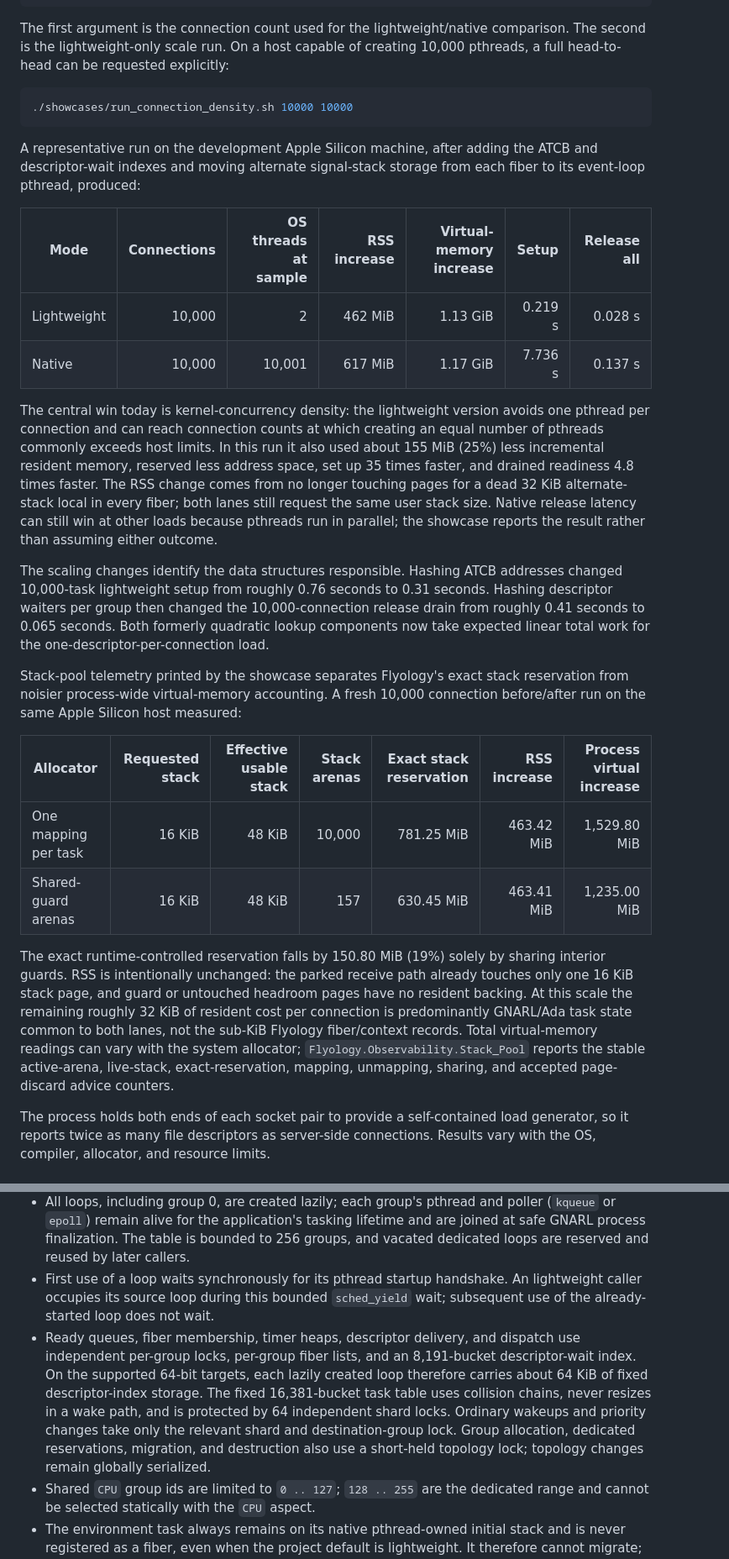
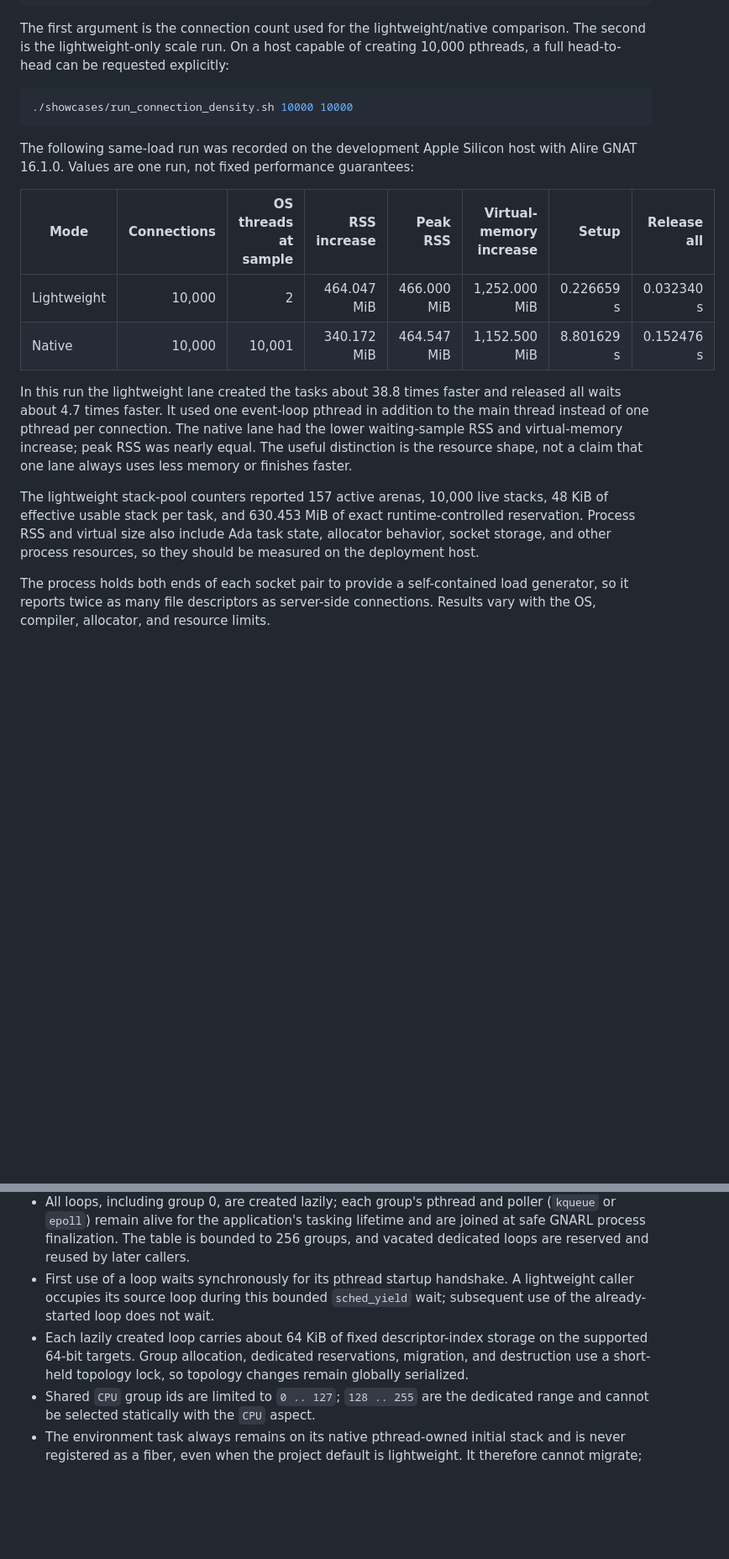
Before and after one commit to flyology-ada/flyology, a Markdown page: README.md, 2 parts joined by grey strips. Shown at 84% size. Drawn GitHub-style; blank space fills up the shorter version.

````diff
--- a/README.md
+++ b/README.md
@@ -1383,51 +1397,26 @@ creating 10,000 pthreads, a full head-to-head can be requested explicitly:
 ./showcases/run_connection_density.sh 10000 10000
 ```
 
-A representative run on the development Apple Silicon machine, after adding
-the ATCB and descriptor-wait indexes and moving alternate signal-stack storage
-from each fiber to its event-loop pthread, produced:
-
-| Mode | Connections | OS threads at sample | RSS increase | Virtual-memory increase | Setup | Release all |
-| --- | ---: | ---: | ---: | ---: | ---: | ---: |
-| Lightweight | 10,000 | 2 | 462 MiB | 1.13 GiB | 0.219 s | 0.028 s |
-| Native | 10,000 | 10,001 | 617 MiB | 1.17 GiB | 7.736 s | 0.137 s |
-
-The central win today is kernel-concurrency density: the lightweight version avoids
-one pthread per connection and can reach connection counts at which creating an
-equal number of pthreads commonly exceeds host limits. In this run it also used
-about 155 MiB (25%) less incremental resident memory, reserved less address
-space, set up 35 times faster, and drained readiness 4.8 times faster. The RSS
-change comes from no longer touching pages for a dead 32 KiB alternate-stack
-local in every fiber; both lanes still request the same user stack size. Native
-release latency can still win at other loads because pthreads run in parallel;
-the showcase reports the result rather than assuming either outcome.
-
-The scaling changes identify the data structures responsible. Hashing ATCB
-addresses changed 10,000-task lightweight setup from roughly 0.76 seconds to 0.31
-seconds. Hashing descriptor waiters per group then changed the 10,000-connection
-release drain from roughly 0.41 seconds to 0.065 seconds. Both formerly
-quadratic lookup components now take expected linear total work for the
-one-descriptor-per-connection load.
-
-Stack-pool telemetry printed by the showcase separates Flyology's exact stack
-reservation from noisier process-wide virtual-memory accounting. A fresh 10,000
-connection before/after run on the same Apple Silicon host measured:
-
-| Allocator | Requested stack | Effective usable stack | Stack arenas | Exact stack reservation | RSS increase | Process virtual increase |
-| --- | ---: | ---: | ---: | ---: | ---: | ---: |
-| One mapping per task | 16 KiB | 48 KiB | 10,000 | 781.25 MiB | 463.42 MiB | 1,529.80 MiB |
-| Shared-guard arenas | 16 KiB | 48 KiB | 157 | 630.45 MiB | 463.41 MiB | 1,235.00 MiB |
-
-The exact runtime-controlled reservation falls by 150.80 MiB (19%) solely by
-sharing interior guards. RSS is intentionally unchanged: the parked receive
-path already touches only one 16 KiB stack page, and guard or untouched
-headroom pages have no resident backing. At this scale the remaining roughly
-32 KiB of resident cost per connection is predominantly GNARL/Ada task state
-common to both lanes, not the sub-KiB Flyology fiber/context records. Total
-virtual-memory readings can vary with the system allocator;
-`Flyology.Observability.Stack_Pool` reports the stable active-arena, live-stack,
-exact-reservation, mapping, unmapping, sharing, and accepted page-discard advice
-counters.
+The following same-load run was recorded on the development Apple Silicon host
+with Alire GNAT 16.1.0. Values are one run, not fixed performance guarantees:
+
+| Mode | Connections | OS threads at sample | RSS increase | Peak RSS | Virtual-memory increase | Setup | Release all |
+| --- | ---: | ---: | ---: | ---: | ---: | ---: | ---: |
+| Lightweight | 10,000 | 2 | 464.047 MiB | 466.000 MiB | 1,252.000 MiB | 0.226659 s | 0.032340 s |
+| Native | 10,000 | 10,001 | 340.172 MiB | 464.547 MiB | 1,152.500 MiB | 8.801629 s | 0.152476 s |
+
+In this run the lightweight lane created the tasks about 38.8 times faster and
+released all waits about 4.7 times faster. It used one event-loop pthread in
+addition to the main thread instead of one pthread per connection. The native
+lane had the lower waiting-sample RSS and virtual-memory increase; peak RSS was
+nearly equal. The useful distinction is the resource shape, not a claim that
+one lane always uses less memory or finishes faster.
+
+The lightweight stack-pool counters reported 157 active arenas, 10,000 live
+stacks, 48 KiB of effective usable stack per task, and 630.453 MiB of exact
+runtime-controlled reservation. Process RSS and virtual size also include Ada
+task state, allocator behavior, socket storage, and other process resources, so
+they should be measured on the deployment host.
 
 The process holds both ends of each socket pair to provide a self-contained load
 generator, so it reports twice as many file descriptors as server-side
@@ -1492,18 +1481,13 @@ would otherwise pay for thousands of pthreads and kernel scheduling events.
   lifetime and are joined at safe GNARL process finalization. The table is
   bounded to 256 groups, and vacated dedicated loops are reserved and reused by
   later callers.
-- First use of a loop waits synchronously for its pthread startup handshake. An
+- First use of a loop waits synchronously for its pthread startup handshake. A
   lightweight caller occupies its source loop during this bounded `sched_yield`
   wait; subsequent use of the already-started loop does not wait.
-- Ready queues, fiber membership, timer heaps, descriptor delivery, and dispatch
-  use independent per-group locks, per-group fiber lists, and an 8,191-bucket
-  descriptor-wait index. On the supported 64-bit targets, each lazily created
-  loop therefore carries about 64 KiB of fixed descriptor-index storage. The
-  fixed 16,381-bucket task table uses collision chains, never resizes in a wake
-  path, and is protected by 64 independent shard locks. Ordinary wakeups and
-  priority changes take only the relevant shard and destination-group lock.
-  Group allocation, dedicated reservations, migration, and destruction also
-  use a short-held topology lock; topology changes remain globally serialized.
+- Each lazily created loop carries about 64 KiB of fixed descriptor-index
+  storage on the supported 64-bit targets. Group allocation, dedicated
+  reservations, migration, and destruction use a short-held topology lock, so
+  topology changes remain globally serialized.
 - Shared `CPU` group ids are limited to `0 .. 127`; `128 .. 255` are the
   dedicated range and cannot be selected statically with the `CPU` aspect.
 - The environment task always remains on its native pthread-owned initial stack
````
Also changed, not shown: other parts of README.md (+32 -25 lines).
